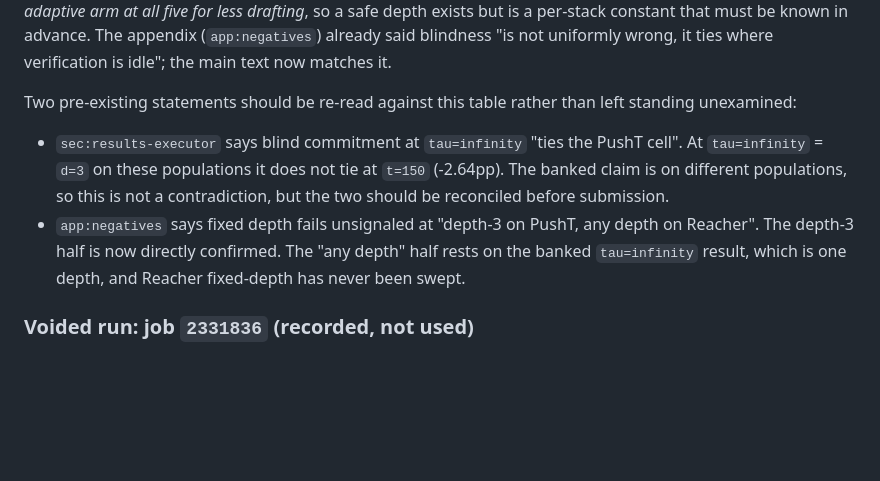
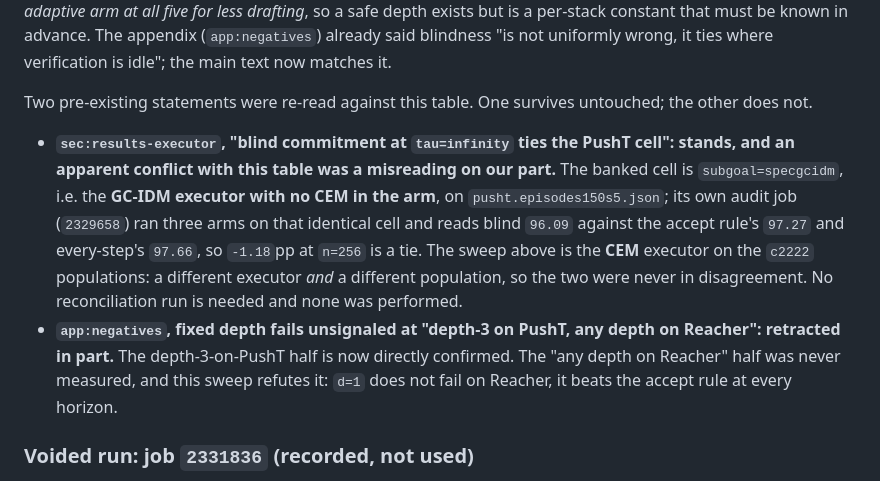
Before and after one commit to ssrhaso/surveyor, a Markdown page: prereg/2026-08-11_rate_transfer.md, the part around the change. GitHub-like rendering; blank space fills up the shorter version.

Commit message:
DOCS: resolve the blind-commitment cross-check; no contradiction existed
The Reacher outcome note flagged sec:results-executor's claim that blind
commitment at tau=infinity 'ties the PushT cell' as possibly conflicting with
the depth sweep, which has d=3 losing 2.64pp at PushT t=150. Checked against
the logs rather than left as a caveat: the two measure different things.

The banked cell is subgoal=specgcidm, the GC-IDM executor with no CEM in the
arm, on pusht.episodes150s5.json. Its own audit job 2329658 ran three arms on
that identical cell: accept rule 97.27, blind 96.09, every-step 97.66. Blind
trails the accept rule by 1.18pp at n=256, which is a tie, and the sentence
sits in the executor subsection where that scope is correct.

The depth sweep is the CEM executor on the c2222 populations. Different
executor and different population, so the claim and the sweep never disagreed.
The flag was our misreading; no reconciliation run was needed or performed.

The second flagged statement does not survive: app:negatives' 'any depth on
Reacher' was never measured and the sweep refutes it, which the paper already
reflects.

```diff
--- a/prereg/2026-08-11_rate_transfer.md
+++ b/prereg/2026-08-11_rate_transfer.md
@@ -164,17 +164,24 @@ exists but is a per-stack constant that must be known in advance. The appendix
 (`app:negatives`) already said blindness "is not uniformly wrong, it ties where
 verification is idle"; the main text now matches it.
 
-Two pre-existing statements should be re-read against this table rather than
-left standing unexamined:
+Two pre-existing statements were re-read against this table. One survives
+untouched; the other does not.
 
-* `sec:results-executor` says blind commitment at `tau=infinity` "ties the
-  PushT cell". At `tau=infinity` = `d=3` on these populations it does not tie
-  at `t=150` (-2.64pp). The banked claim is on different populations, so this
-  is not a contradiction, but the two should be reconciled before submission.
-* `app:negatives` says fixed depth fails unsignaled at "depth-3 on PushT, any
-  depth on Reacher". The depth-3 half is now directly confirmed. The "any
-  depth" half rests on the banked `tau=infinity` result, which is one depth,
-  and Reacher fixed-depth has never been swept.
+* **`sec:results-executor`, "blind commitment at `tau=infinity` ties the PushT
+  cell": stands, and an apparent conflict with this table was a
+  misreading on our part.** The banked cell is `subgoal=specgcidm`, i.e. the
+  **GC-IDM executor with no CEM in the arm**, on `pusht.episodes150s5.json`;
+  its own audit job (`2329658`) ran three arms on that identical cell and reads
+  blind `96.09` against the accept rule's `97.27` and every-step's `97.66`, so
+  `-1.18`pp at `n=256` is a tie. The sweep above is the **CEM** executor on the
+  `c2222` populations: a different executor *and* a different population, so the
+  two were never in disagreement. No reconciliation run is needed and none was
+  performed.
+* **`app:negatives`, fixed depth fails unsignaled at "depth-3 on PushT, any
+  depth on Reacher": retracted in part.** The depth-3-on-PushT half is now
+  directly confirmed. The "any depth on Reacher" half was never measured, and
+  this sweep refutes it: `d=1` does not fail on Reacher, it beats the accept
+  rule at every horizon.
 
 ### Voided run: job `2331836` (recorded, not used)
 
```
